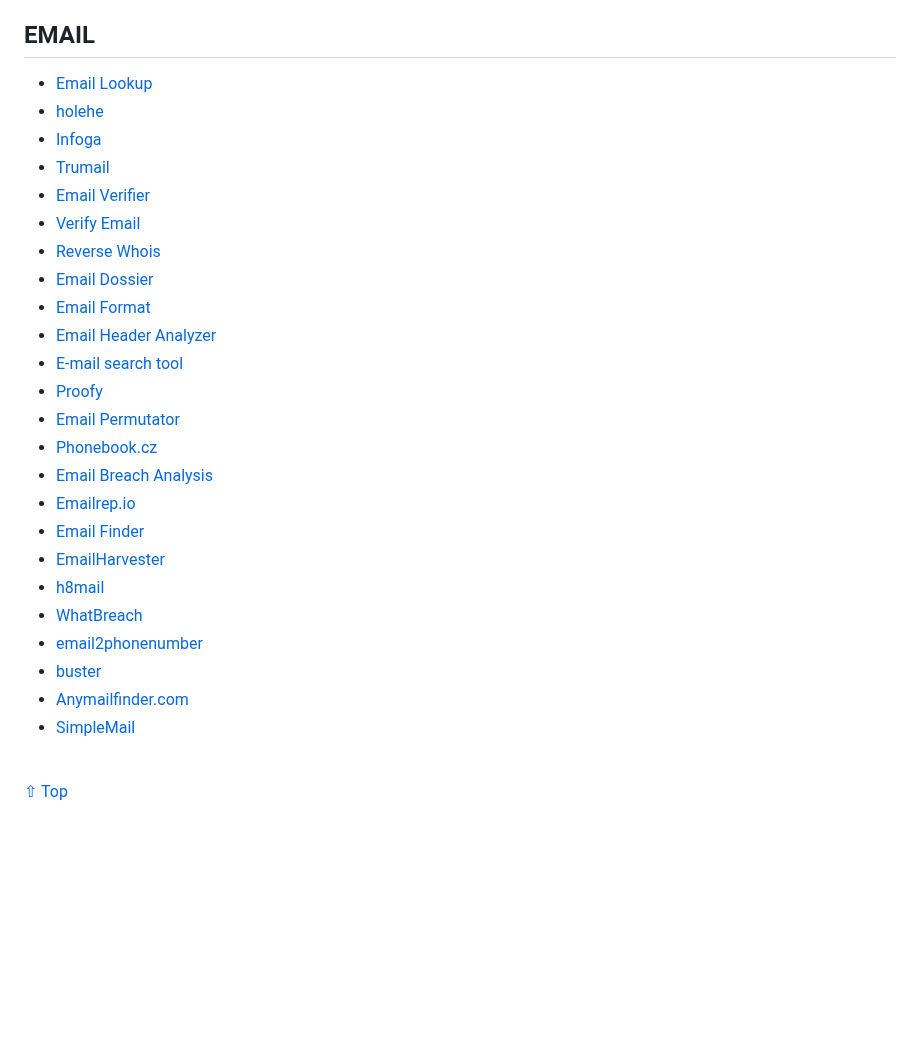
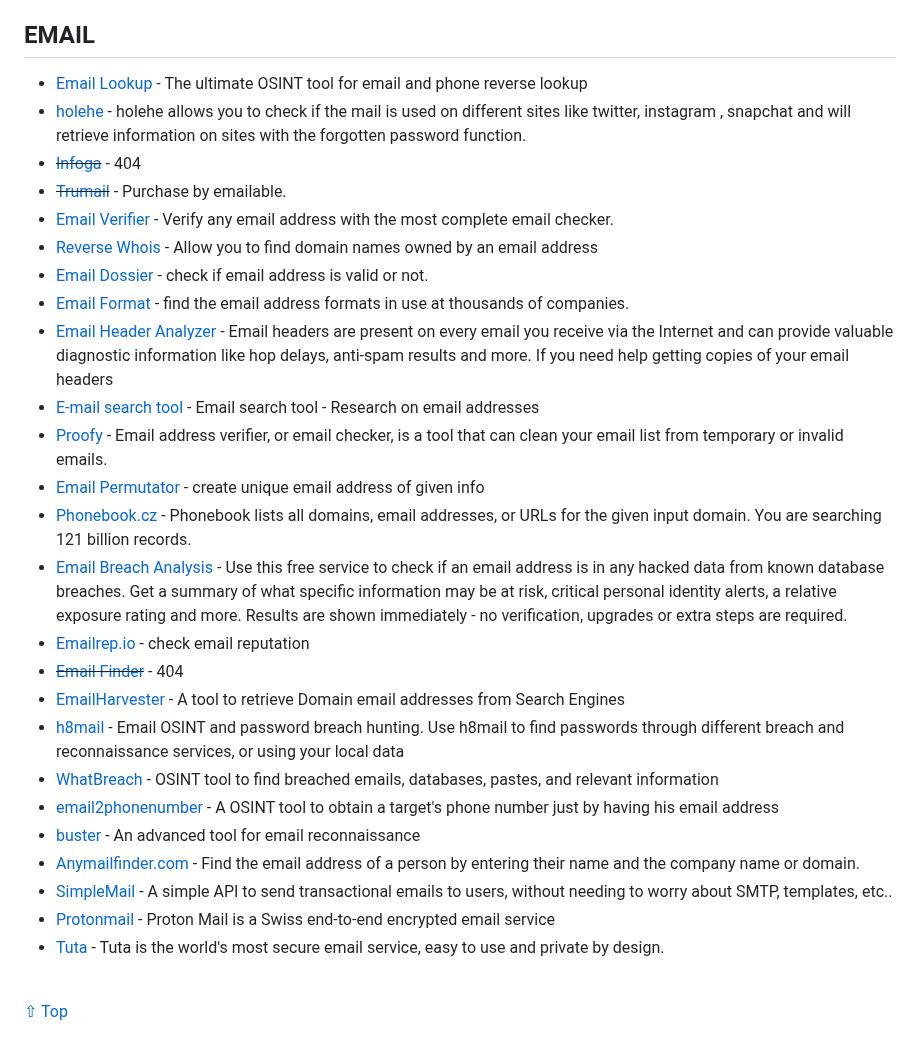
Before and after one commit to Astrosp/Awesome-OSINT-For-Everything, a Markdown page: README.md, the part around the change. Drawn GitHub-style; blank space fills up the shorter version.

```diff
--- a/README.md
+++ b/README.md
@@ -524,30 +524,32 @@ You will find a lot of information related to a domain, a IP Address or to an AS
 
  ## EMAIL
 
-- [Email Lookup](https://tools.epieos.com/email.php)
-- [holehe](https://pypi.org/project/holehe/)
-- [Infoga](http://github.com/m4ll0k/Infoga)
-- [Trumail](https://trumail.io/)
-- [Email Verifier](https://hunter.io/email-verifier)
-- [Verify Email](https://verify-email.org/)
-- [Reverse Whois](https://osint.sh/reversewhois/)
-- [Email Dossier](https://centralops.net/co/emaildossier.aspx)
-- [Email Format](https://www.email-format.com/)
-- [Email Header Analyzer](https://mxtoolbox.com/EmailHeaders.aspx)
-- [E-mail search tool](https://www.aware-online.com/osint-tools/e-mail-search-tool/)
-- [Proofy](https://proofy.io/)
-- [Email Permutator](http://metricsparrow.com/toolkit/email-permutator/)
-- [Phonebook.cz](https://phonebook.cz/)
-- [Email Breach Analysis](https://www.hotsheet.com/inoitsu/)
-- [Emailrep.io](https://emailrep.io/)
-- [Email Finder](https://osint.sh/email/)
-- [EmailHarvester](https://pypi.org/project/EmailHarvester/)
-- [h8mail](https://pypi.org/project/h8mail/)
-- [WhatBreach](https://github.com/Ekultek/WhatBreach)
-- [email2phonenumber](https://github.com/martinvigo/email2phonenumber)
-- [buster](https://github.com/sham00n/buster)
-- [Anymailfinder.com](https://anymailfinder.com/)
-- [SimpleMail](https://www.simplemail.dev/)
+- [Email Lookup](https://epieos.com/) - The ultimate OSINT tool for email and phone reverse lookup
+- [holehe](https://pypi.org/project/holehe/) - holehe allows you to check if the mail is used on different sites like twitter, instagram , snapchat and will retrieve information on sites with the forgotten password function.
+- ~~[Infoga](http://github.com/m4ll0k/Infoga)~~ - 404
+- ~~[Trumail](https://trumail.io/)~~ - Purchase by emailable.
+- [Email Verifier](https://hunter.io/email-verifier) - Verify any email address with the most complete email checker.
+- [Reverse Whois](https://osint.sh/reversewhois/) - Allow you to find domain names owned by an email address
+- [Email Dossier](https://centralops.net/co/emaildossier.aspx) - check if email address is valid or not.
+- [Email Format](https://www.email-format.com/) - find the email address formats in use at thousands of companies.
+- [Email Header Analyzer](https://mxtoolbox.com/EmailHeaders.aspx) - Email headers are present on every email you receive via the Internet and can provide valuable diagnostic information like hop delays, anti-spam results and more. If you need help getting copies of your email headers
+- [E-mail search tool](https://www.aware-online.com/osint-tools/e-mail-search-tool/) - Email search tool - Research on email addresses
+- [Proofy](https://proofy.io/) - Email address verifier, or email checker, is a tool that can clean your email list from temporary or invalid emails.
+- [Email Permutator](http://metricsparrow.com/toolkit/email-permutator/) - create unique email address of given info
+- [Phonebook.cz](https://phonebook.cz/) - Phonebook lists all domains, email addresses, or URLs for the given input domain.
+You are searching 121 billion records.
+- [Email Breach Analysis](https://www.hotsheet.com/inoitsu/) - Use this free service to check if an email address is in any hacked data from known database breaches. Get a summary of what specific information may be at risk, critical personal identity alerts, a relative exposure rating and more. Results are shown immediately - no verification, upgrades or extra steps are required.
+- [Emailrep.io](https://emailrep.io/) - check email reputation
+- ~~[Email Finder](https://osint.sh/email/)~~ - 404
+- [EmailHarvester](https://pypi.org/project/EmailHarvester/) - A tool to retrieve Domain email addresses from Search Engines
+- [h8mail](https://pypi.org/project/h8mail/) - Email OSINT and password breach hunting. Use h8mail to find passwords through different breach and reconnaissance services, or using your local data
+- [WhatBreach](https://github.com/Ekultek/WhatBreach) - OSINT tool to find breached emails, databases, pastes, and relevant information
+- [email2phonenumber](https://github.com/martinvigo/email2phonenumber) - A OSINT tool to obtain a target's phone number just by having his email address
+- [buster](https://github.com/sham00n/buster) - An advanced tool for email reconnaissance
+- [Anymailfinder.com](https://anymailfinder.com/) - Find the email address of a person by entering their name and the company name or domain.
+- [SimpleMail](https://www.simplemail.dev/) - A simple API to send transactional emails to users, without needing to worry about SMTP, templates, etc..
+- [Protonmail](https://proton.me/mail) - Proton Mail is a Swiss end-to-end encrypted email service
+- [Tuta](https://tuta.com/) - Tuta is the world's most secure email service, easy to use and private by design.
 <br>
 
 [⇧ Top](#index)
```
